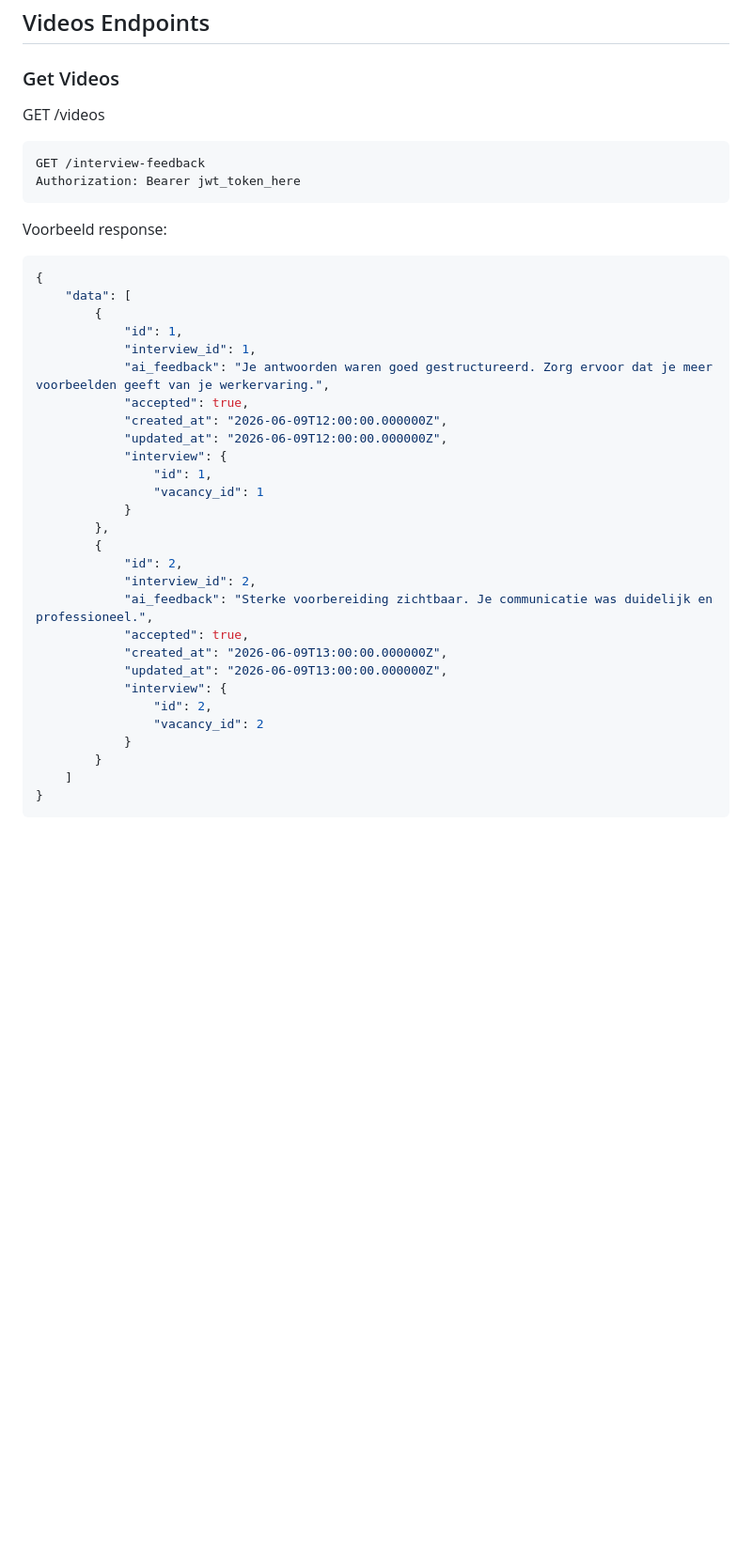
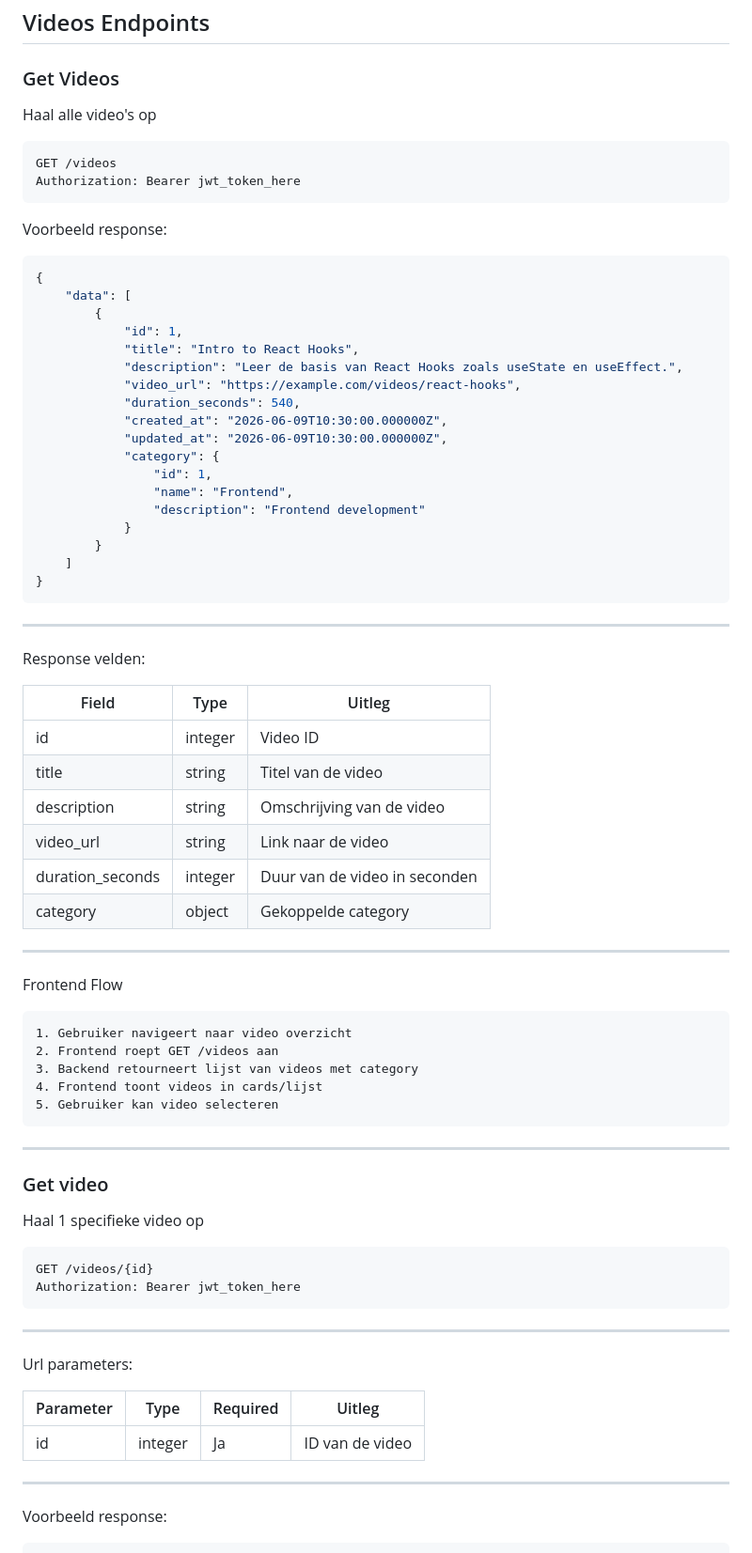
Before and after one commit to semvde/Vintro, a Markdown page: back-end/README.md, the part around one of its changes. Shown at 94% size. Drawn GitHub-style; blank space fills up the shorter version.

Commit message:
readme weer aangepast

````diff
--- a/back-end/README.md
+++ b/back-end/README.md
@@ -1098,10 +1098,10 @@ audio.play();
 
 ### Get Videos
 
-GET /videos
+Haal alle video's op
 
 ```http
-GET /interview-feedback
+GET /videos
 Authorization: Bearer jwt_token_here
 ```
 
@@ -1112,29 +1112,63 @@ Voorbeeld response:
     "data": [
         {
             "id": 1,
-            "interview_id": 1,
-            "ai_feedback": "Je antwoorden waren goed gestructureerd. Zorg ervoor dat je meer voorbeelden geeft van je werkervaring.",
-            "accepted": true,
-            "created_at": "2026-06-09T12:00:00.000000Z",
-            "updated_at": "2026-06-09T12:00:00.000000Z",
-            "interview": {
+            "title": "Intro to React Hooks",
+            "description": "Leer de basis van React Hooks zoals useState en useEffect.",
+            "video_url": "https://example.com/videos/react-hooks",
+            "duration_seconds": 540,
+            "created_at": "2026-06-09T10:30:00.000000Z",
+            "updated_at": "2026-06-09T10:30:00.000000Z",
+            "category": {
                 "id": 1,
-                "vacancy_id": 1
-            }
-        },
-        {
-            "id": 2,
-            "interview_id": 2,
-            "ai_feedback": "Sterke voorbereiding zichtbaar. Je communicatie was duidelijk en professioneel.",
-            "accepted": true,
-            "created_at": "2026-06-09T13:00:00.000000Z",
-            "updated_at": "2026-06-09T13:00:00.000000Z",
-            "interview": {
-                "id": 2,
-                "vacancy_id": 2
+                "name": "Frontend",
+                "description": "Frontend development"
             }
         }
     ]
 }
 ```
 
+---
+Response velden:
+
+| Field            | Type    | Uitleg                        |
+|------------------|---------|-------------------------------|
+| id               | integer | Video ID                      |
+| title            | string  | Titel van de video            |
+| description      | string  | Omschrijving van de video     |
+| video_url        | string  | Link naar de video            |
+| duration_seconds | integer | Duur van de video in seconden |
+| category         | object  | Gekoppelde category           |
+
+---
+Frontend Flow
+
+```
+1. Gebruiker navigeert naar video overzicht
+2. Frontend roept GET /videos aan
+3. Backend retourneert lijst van videos met category
+4. Frontend toont videos in cards/lijst
+5. Gebruiker kan video selecteren
+```
+
+---
+
+### Get video
+
+Haal 1 specifieke video op
+
+```http
+GET /videos/{id}
+Authorization: Bearer jwt_token_here
+```
+
+---
+Url parameters:
+
+| Parameter | Type    | Required | Uitleg          |
+|-----------|---------|----------|-----------------|
+| id        | integer | Ja       | ID van de video |
+
+---
+Voorbeeld response:
+
````
Also changed, not shown: other parts of back-end/README.md (+164 -0 lines).
